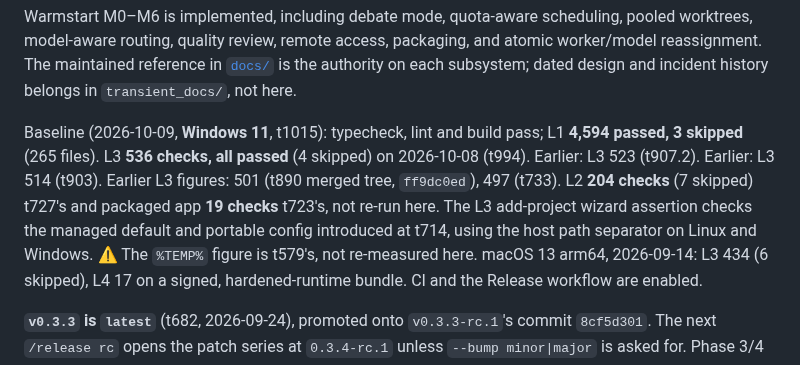
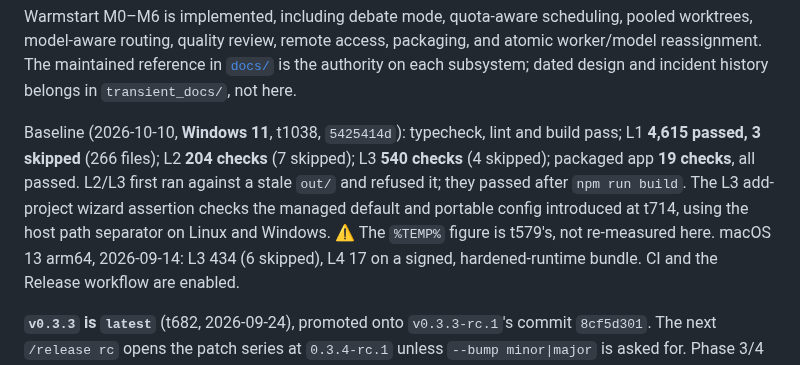
Before and after one commit to shyoo/warmstart, a Markdown page: HANDOFF.md, the part around the change. Drawn GitHub-style.

Commit message:
Baseline re-measured on the tree about to be released
HANDOFF's Baseline line was carrying L2/L3/pack figures from weeks ago. Every suite was run against 5425414d on 2026-10-10: L1 4,615, L2 204, L3 540, packaged app 19, all passing. L2 and L3 first refused a stale out/ and passed after a rebuild.

Co-Authored-By: Claude Sonnet 5.5 <noreply@anthropic.com>

```diff
--- a/HANDOFF.md
+++ b/HANDOFF.md
@@ -24,7 +24,7 @@ Warmstart M0–M6 is implemented, including debate mode, quota-aware scheduling,
 The maintained reference in [`docs/`](docs/README.md) is the authority on each subsystem; dated
 design and incident history belongs in `transient_docs/`, not here.
 
-Baseline (2026-10-09, **Windows 11**, t1015): typecheck, lint and build pass; L1 **4,594 passed, 3 skipped** (265 files). L3 **536 checks, all passed** (4 skipped) on 2026-10-08 (t994). Earlier: L3 523 (t907.2). Earlier: L3 514 (t903). Earlier L3 figures: 501 (t890 merged tree, `ff9dc0ed`), 497 (t733). L2 **204 checks** (7 skipped) t727's and packaged app **19 checks** t723's, not re-run here. The L3 add-project wizard assertion checks the managed default and portable config introduced at t714, using the host path separator on Linux and Windows.
+Baseline (2026-10-10, **Windows 11**, t1038, `5425414d`): typecheck, lint and build pass; L1 **4,615 passed, 3 skipped** (266 files); L2 **204 checks** (7 skipped); L3 **540 checks** (4 skipped); packaged app **19 checks**, all passed. L2/L3 first ran against a stale `out/` and refused it; they passed after `npm run build`. The L3 add-project wizard assertion checks the managed default and portable config introduced at t714, using the host path separator on Linux and Windows.
 ⚠️ The `%TEMP%` figure is t579's, not re-measured here. macOS 13 arm64, 2026-09-14: L3 434 (6 skipped), L4 17 on a signed, hardened-runtime bundle. CI and the Release workflow are enabled.
 
 **`v0.3.3` is `latest`** (t682, 2026-09-24), promoted onto `v0.3.3-rc.1`'s commit `8cf5d301`.
```
